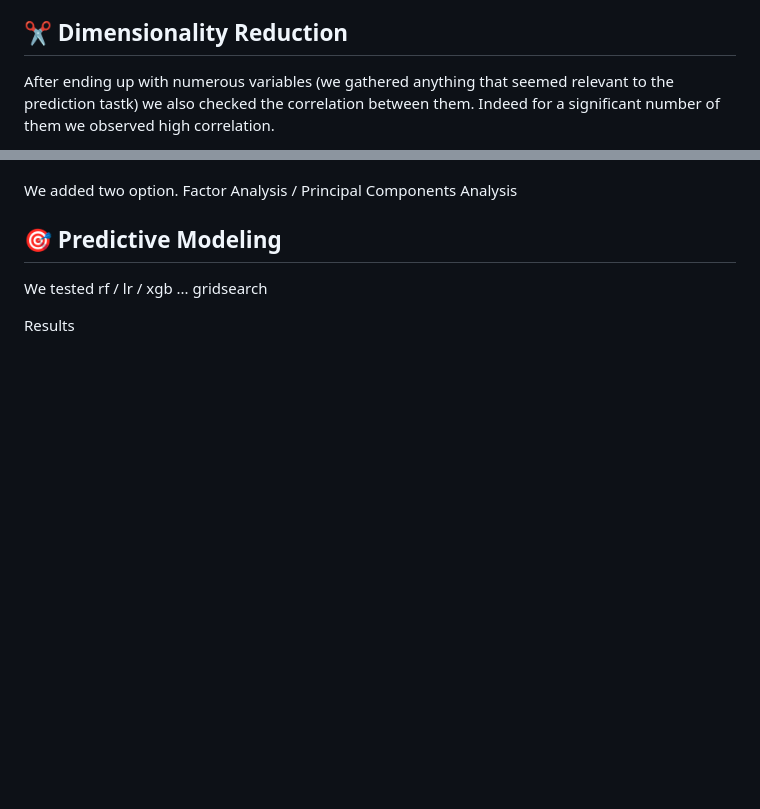
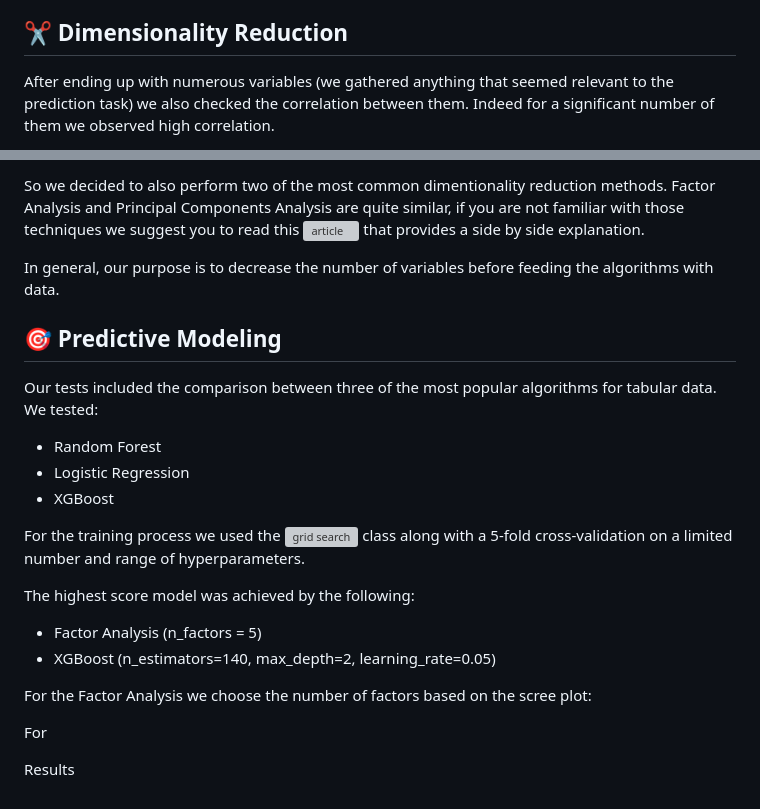
Before and after one commit to konschri/Football-YellowCards, a Markdown page: README.md, 2 parts joined by grey strips. GitHub-like rendering; blank space fills up the shorter version; grey boxes are pictures that could not be loaded.

```diff
--- a/README.md
+++ b/README.md
@@ -72,6 +72,6 @@ increased number of missing values. If you are interested to drop some of the va
 
 ## ✂️ Dimensionality Reduction <a name = "dimensionality_reduction"></a>
 
-After ending up with numerous variables (we gathered anything that seemed relevant to the prediction tastk) we also checked the correlation between them.
+After ending up with numerous variables (we gathered anything that seemed relevant to the prediction task) we also checked the correlation between them.
 Indeed for a significant number of them we observed high correlation.
 
@@ -78,10 +79,27 @@ Indeed for a significant number of them we observed high correlation.
 
+So we decided to also perform two of the most common dimentionality reduction methods.
+Factor Analysis and Principal Components Analysis are quite similar, if you are not familiar with those techniques we suggest you to read this ![article](https://www.analytixlabs.co.in/blog/factor-analysis-vs-pca/) that provides a side by side explanation.
 
-We added two option. Factor Analysis / Principal Components Analysis
+In general, our purpose is to decrease the number of variables before feeding the algorithms with data.
 
 ## 🎯 Predictive Modeling <a name = "predictive_modeling"></a>
 
-We tested rf / lr / xgb ...
-gridsearch
+Our tests included the comparison between three of the most popular algorithms for tabular data.
+We tested:
+* Random Forest
+* Logistic Regression
+* XGBoost
+
+For the training process we used the ![grid search](https://scikit-learn.org/stable/modules/generated/sklearn.model_selection.GridSearchCV.html) class along with a 5-fold cross-validation on a limited number and range of hyperparameters.
+
+The highest score model was achieved by the following:
+
+* Factor Analysis (n_factors = 5)
+* XGBoost (n_estimators=140, max_depth=2, learning_rate=0.05)
+
+For the Factor Analysis we choose the number of factors based on the scree plot:
+
+  For
+
 
 Results
```
Also changed, not shown: other parts of README.md (+1 -0 lines).
